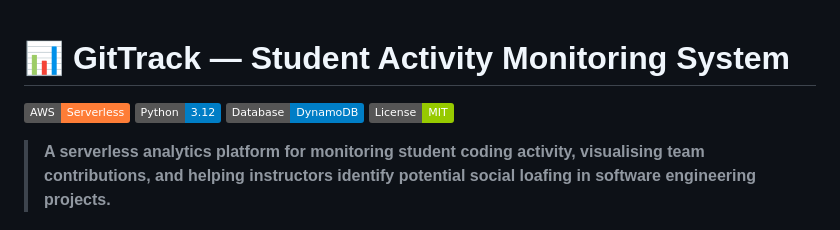
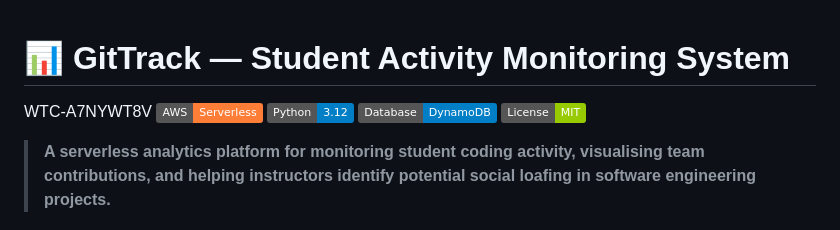
Before and after one commit to precise18/GitTrack, a Markdown page: README.md, the part around the change. Drawn GitHub-style; badges without logos.

Commit message:
WTC code

```diff
--- a/README.md
+++ b/README.md
@@ -1,5 +1,5 @@
 # 📊 GitTrack — Student Activity Monitoring System
-
+WTC-A7NYWT8V
 [![AWS](https://img.shields.io/badge/AWS-Serverless-orange)](https://aws.amazon.com/)
 [![Python](https://img.shields.io/badge/Python-3.12-blue)](https://www.python.org/)
 [![DynamoDB](https://img.shields.io/badge/Database-DynamoDB-blue)](https://aws.amazon.com/dynamodb/)
```
